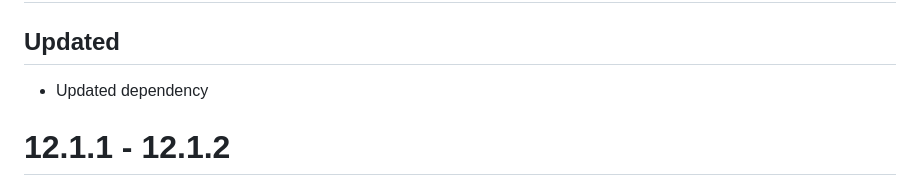
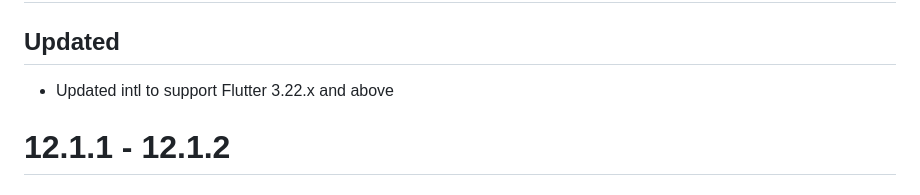
Before and after one commit to impaktfull/flutter_locale_gen, a Markdown page: CHANGELOG.md, the part around the change. Rendered like a GitHub page.

```diff
--- a/CHANGELOG.md
+++ b/CHANGELOG.md
@@ -1,7 +1,7 @@
 # 12.1.3
 ## Updated
 
-- Updated dependency
+- Updated intl to support Flutter 3.22.x and above
 
 # 12.1.1 - 12.1.2
 
```
